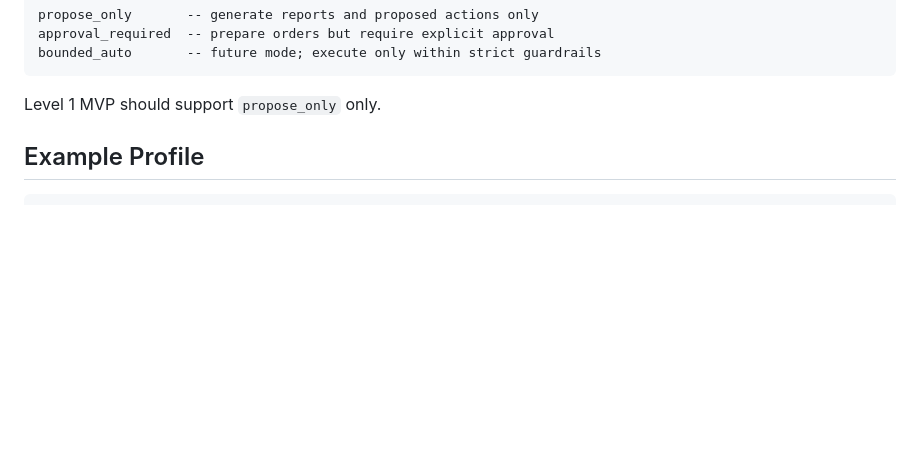
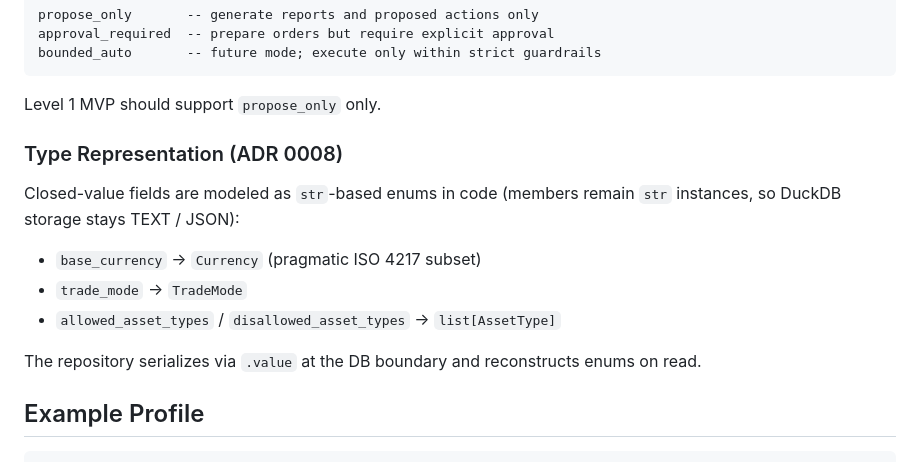
Before and after one commit to james20140802/croesus, a Markdown page: docs/architecture/investor-profile.md, the part around the change. Rendered like a GitHub page; blank space fills up the shorter version.

Commit message:
📝 docs: record profile enum types decision (ADR 0008)
Co-Authored-By: Claude Opus 4.8 <noreply@anthropic.com>

````diff
--- a/docs/architecture/investor-profile.md
+++ b/docs/architecture/investor-profile.md
@@ -50,6 +50,16 @@ bounded_auto       -- future mode; execute only within strict guardrails
 ```
 
 Level 1 MVP should support `propose_only` only.
+
+### Type Representation (ADR 0008)
+
+Closed-value fields are modeled as `str`-based enums in code (members remain `str` instances, so DuckDB storage stays TEXT / JSON):
+
+- `base_currency` → `Currency` (pragmatic ISO 4217 subset)
+- `trade_mode` → `TradeMode`
+- `allowed_asset_types` / `disallowed_asset_types` → `list[AssetType]`
+
+The repository serializes via `.value` at the DB boundary and reconstructs enums on read.
 
 ## Example Profile
 
````
Also changed, not shown: docs/adr/0008-profile-enum-types.md (added, +54 -0 lines), docs/planning/sprint-003-investor-profile-policy.md (+6 -4 lines).
